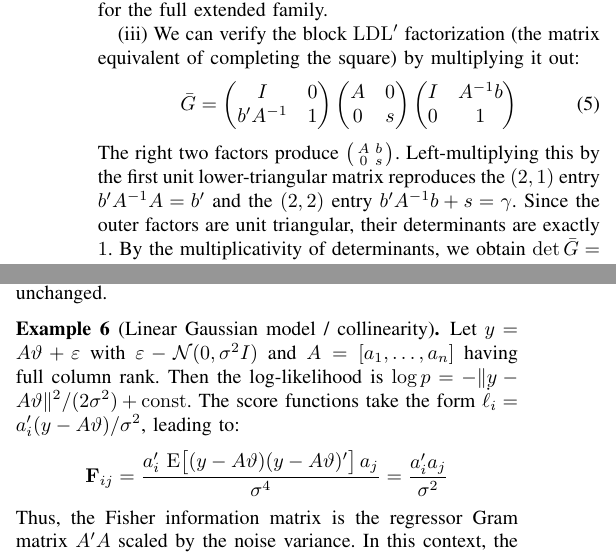
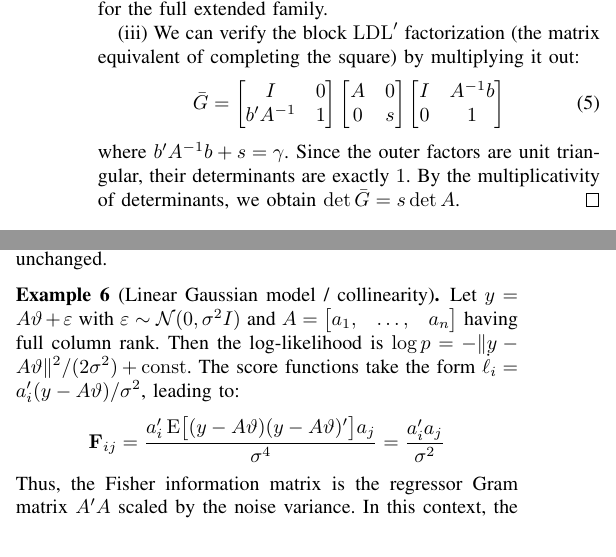
Before and after one commit to hmeng1/Projection-on-Gaussian, a LaTeX paper (main.tex): two parts of the columns of pages 2 and 4 of 6, joined at a grey line, cut so that both start at the same text. Compiled offline with pdfLaTeX.

Commit message:
further modification

```diff
--- a/main.tex
+++ b/main.tex
@@ -121,24 +121,22 @@ The next lemma is the core computational step for this section. It links orthogo
   (Expanding algebraically as $\gamma - 2c^{\prime} b + c^{\prime} A c = \gamma - 2 b^{\prime} A^{-1} b + b^{\prime} A^{-1} b$ gives the same value.) Note that $s > 0$ if and only if $u \notin S$, which matches the linear-independence requirement for the full extended family.
 
   (iii) We can verify the block $\mathrm{LDL}^{\prime}$ factorization (the matrix equivalent of completing the square) by multiplying it out:
-  \begin{equation}    \label{eq:ldl}
+  \begin{equation} \label{eq:ldl}
     \bar{G} =
-    \begin{pmatrix}
+    \begin{bmatrix}
       I & 0 \\
       b^{\prime} A^{-1} & 1
-    \end{pmatrix}
-    \begin{pmatrix}
+    \end{bmatrix}
+    \begin{bmatrix}
       A & 0 \\
       0 & s
-    \end{pmatrix}
-    \begin{pmatrix}
+    \end{bmatrix}
+    \begin{bmatrix}
       I & A^{-1} b \\
       0 & 1
-    \end{pmatrix}
+    \end{bmatrix}
   \end{equation}
-  The right two factors produce $\bigl(
-    \begin{smallmatrix} A & b \\ 0 & s
-  \end{smallmatrix}\bigr)$. Left-multiplying this by the first unit lower-triangular matrix reproduces the $(2,1)$ entry $b^{\prime} A^{-1} A = b^{\prime}$ and the $(2,2)$ entry $b^{\prime} A^{-1} b + s = \gamma$. Since the outer factors are unit triangular, their determinants are exactly $1$. By the multiplicativity of determinants, we obtain $\det \bar{G} = s \det A$.
+  where $b^{\prime} A^{-1} b + s = \gamma$. Since the outer factors are unit triangular, their determinants are exactly $1$. By the multiplicativity of determinants, we obtain $\det \bar{G} = s \det A$.
 \end{proof}
 
 \subsection{The diagonal minor ratio}
@@ -395,12 +402,14 @@ which measures how sensitive the log-likelihood is to a small change in $\varthe
 
 \begin{example}[Linear Gaussian model / collinearity]
   \label{ex:linear-gaussian}
-  Let $y = A\vartheta + \varepsilon$ with $\varepsilon - \mathcal{N}(0, \sigma^{2} I)$ and $A = [a_{1}, \dots, a_{n}]$ having full column rank. Then the log-likelihood is $\log p = -\norm{y - A\vartheta}^{2}/(2\sigma^{2}) + \mathrm{const}$. The score functions take the form $\dot{\ell}_{i} = a_{i}^{\prime} (y - A\vartheta)/\sigma^{2}$, leading to:
+  Let $y = A\vartheta + \varepsilon$ with $\varepsilon \sim \mathcal{N}(0, \sigma^{2} I)$ and $A =
+  \begin{bmatrix}a_{1},& \ldots,& a_{n}
+  \end{bmatrix}$ having full column rank. Then the log-likelihood is $\log p = -\norm{y - A\vartheta}^{2}/(2\sigma^{2}) + \mathrm{const}$. The score functions take the form $\dot{\ell}_{i} = a_{i}^{\prime} (y - A\vartheta)/\sigma^{2}$, leading to:
   \begin{equation*}
     \mathbf{F}_{ij}
-    = \frac{a_{i}^{\prime} \,\E\bigl[(y-A\vartheta)(y-A\vartheta)^{\prime}\bigr]\, a_j}
+    = \frac{a_{i}^{\prime} \E\bigl[(y-A\vartheta)(y-A\vartheta)^{\prime}\bigr] a_{j}}
     {\sigma^{4}}
-    = \frac{a_{i}^{\prime} a_j}{\sigma^{2}}
+    = \frac{a_{i}^{\prime} a_{j}}{\sigma^{2}}
   \end{equation*}
   Thus, the Fisher information matrix is the regressor Gram matrix $A^{\prime} A$ scaled by the noise variance. In this context, the parameter component $\vartheta_{i}$ is associated with the geometric angle in $\mathbb{R}^{m}$ between the column vector $a_{i}$ and the span of the remaining columns. Consequently:
   \begin{equation} \label{eq:vif}
```
Also changed, not shown: main.pdf, main.tex (39 more changed lines).
